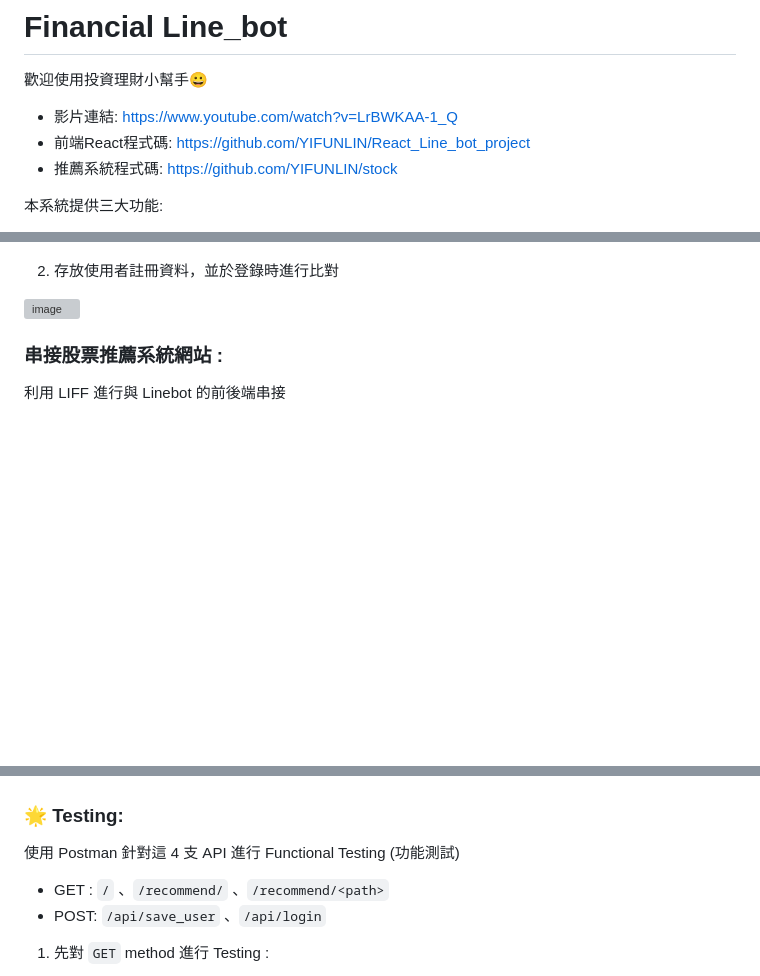
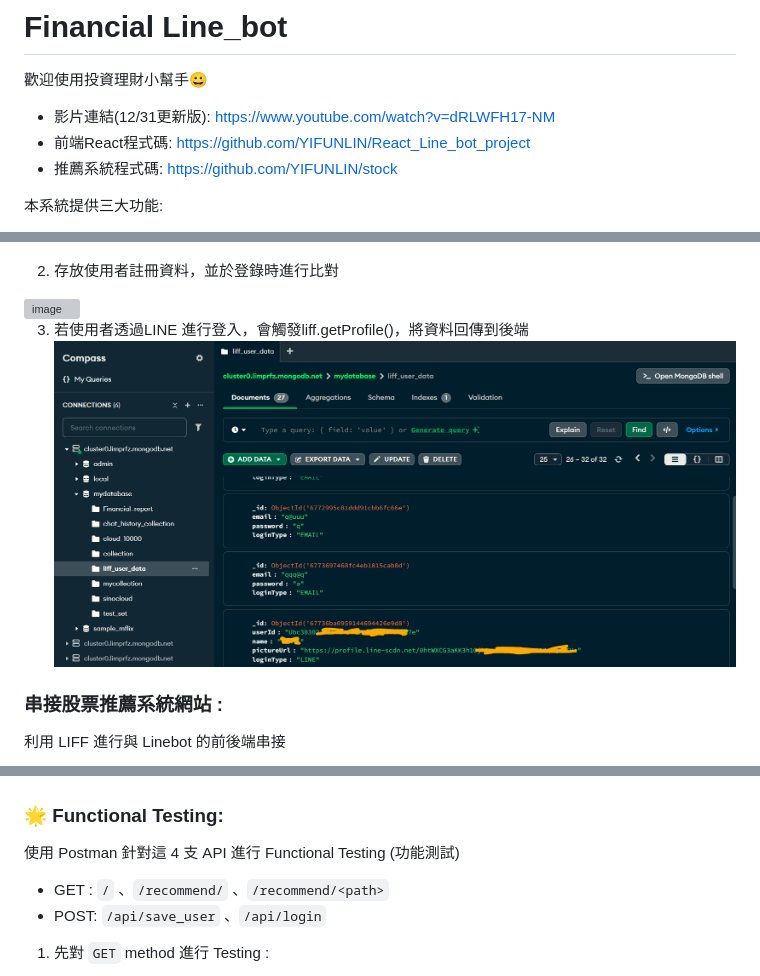
Before and after one commit to YIFUNLIN/Line_bot, a Markdown page: README.md, 3 parts joined by grey strips. Drawn GitHub-style; pictures changed too: images/LIFF_DB_store.png (added); blank space fills up the shorter version; grey boxes are pictures that could not be loaded.

Commit message:
fix readme.md. Update video & describe

```diff
--- a/README.md
+++ b/README.md
@@ -1,7 +1,7 @@
 # ﻿Financial Line_bot
 歡迎使用投資理財小幫手😀
 
-- 影片連結: https://www.youtube.com/watch?v=LrBWKAA-1_Q
+- 影片連結(12/31更新版): https://www.youtube.com/watch?v=dRLWFH17-NM
 - 前端React程式碼: https://github.com/YIFUNLIN/React_Line_bot_project
 - 推薦系統程式碼: https://github.com/YIFUNLIN/stock
 
@@ -35,6 +35,8 @@
 2. 存放使用者註冊資料，並於登錄時進行比對
 <img width="684" alt="image" src="https://github.com/user-attachments/assets/9389948e-b2d9-4764-a9a7-b9c25d5dede6" />
 
+3. 若使用者透過LINE 進行登入，會觸發liff.getProfile()，將資料回傳到後端
+![LIFF_DB](https://github.com/YIFUNLIN/Line_bot/blob/main/images/LIFF_DB_store.png)
 
 ### 串接股票推薦系統網站 :
 利用 LIFF 進行與 Linebot 的前後端串接
@@ -58,7 +60,7 @@
 ![git](https://github.com/YIFUNLIN/Line_bot/blob/main/images/git.png)
 
 
-### 🌟 Testing:
+### 🌟 Functional Testing:
 使用 Postman 針對這 4 支 API 進行 Functional Testing (功能測試)
 - GET : `/` 、`/recommend/` 、`/recommend/<path>`
 - POST: `/api/save_user` 、`/api/login`
```
Also changed, not shown: 8 other files.
